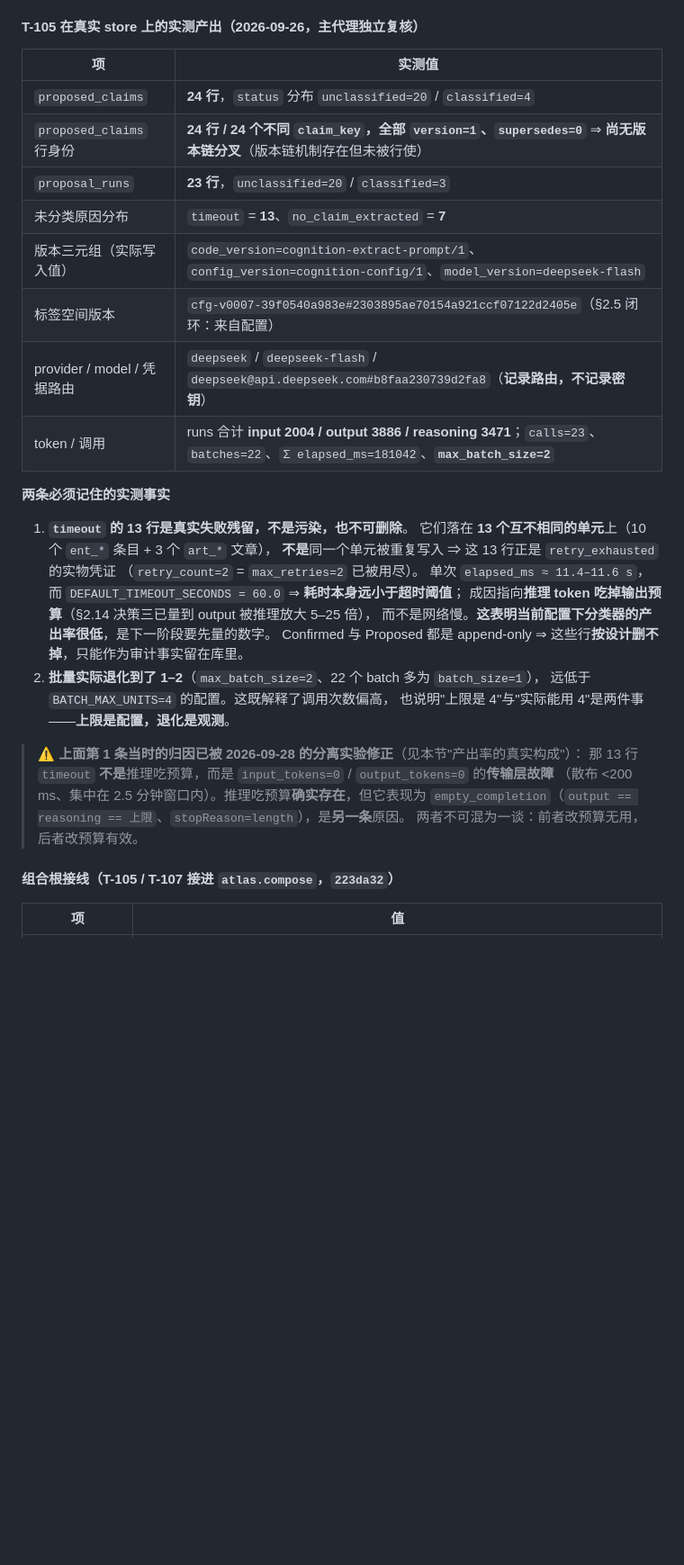
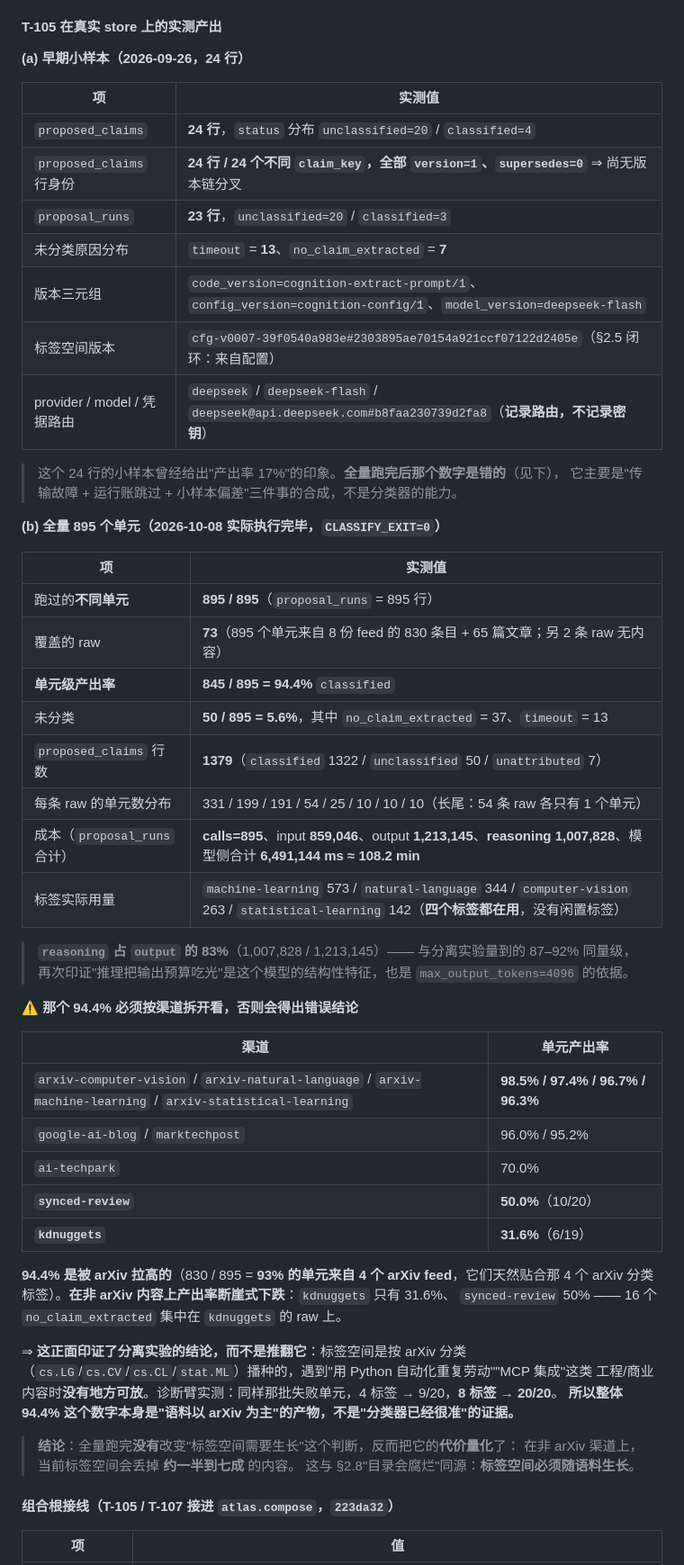
Before and after one commit to JafeChang/Atlas, a Markdown page: SPEC.md, the part around the change. Shown at 90% size. GitHub-like rendering; blank space fills up the shorter version.

Commit message:
docs(SPEC): 全量 895 个单元跑完 —— 登记真实产出率 94.4% 及其按渠道的真相
纯文档提交，未改任何代码（硬规则 4 豁免门禁）。

一、把 §2.17 的实测产出从"24 行小样本"升级为"全量 895 个单元"
   2026-10-08 实际执行完毕（`CLASSIFY_EXIT=0`，`proposal_runs` = 895 = 单元总数）：
   - 单元级产出率 **845 / 895 = 94.4%** classified；未分类 50（`no_claim_extracted` 37 / `timeout` 13）
   - `proposed_claims` 24 → **1379** 行（classified 1322 / unclassified 50 / unattributed 7）
   - 覆盖 73 条 raw；成本 calls=895、input 859,046、output 1,213,145、
     **reasoning 1,007,828（占 output 83%）**、模型侧合计 ≈108.2 min
   - 四个标签都在用（machine-learning 573 / natural-language 344 /
     computer-vision 263 / statistical-learning 142）

   并**更正**了上一版那句"当前配置下分类器的产出率很低"——那个结论建立在小样本上，
   全量跑完后不成立。

二、**最关键的一条：94.4% 必须按渠道拆开，否则会得出反向结论**
   | 渠道 | 产出率 |
   |---|---|
   | 4 个 arXiv feed | 96.3–98.5% |
   | google-ai-blog / marktechpost | 96.0% / 95.2% |
   | ai-techpark | 70.0% |
   | **synced-review** | **50.0%** |
   | **kdnuggets** | **31.6%** |

   830 / 895 = **93% 的单元来自 arXiv**，而那 4 个标签本来就是按 arXiv 分类
   （cs.LG/cs.CV/cs.CL/stat.ML）播种的 ⇒ **94.4% 是"语料以 arXiv 为主"的产物，
   不是"分类器已经很准"的证据**。

   非 arXiv 内容上产出率断崖式下跌（kdnuggets 31.6%），16 个 `no_claim_extracted`
   集中在 kdnuggets 的 raw 上。这与分离实验的诊断臂**互相印证**（同样那批失败单元：
   4 标签 → 9/20，**8 标签 → 20/20**）。

   ⇒ 全量跑完**没有**推翻"标签空间需要生长"，而是把它的**代价量化**了：
   在非 arXiv 渠道上，当前标签空间会丢掉约一半到七成的内容。这与 §2.8"目录会腐烂"同源。

门禁：本次为纯文档提交（只改 SPEC.md），按硬规则 4 豁免；未改任何代码。
      （同一次执行对真实库的写入属于 T-105 的交付内容，不是本提交的一部分：
       `proposed_claims` 24→1379、`proposal_runs` 23→895，均为 append-only 追加。）

```diff
--- a/SPEC.md
+++ b/SPEC.md
@@ -947,38 +947,61 @@ unit_char_start <= anchor.char_start < anchor.char_end <= unit_char_end
 > ⇒ 本节的表述取代 §2.10 那一句：**`proposed_claims` 与 `proposal_runs` 都是 append-only**，
 > "可覆写"由新增版本行实现。这与 §2.13"存储层可严于契约，单向"同一先例。
 
-#### T-105 在真实 store 上的实测产出（2026-09-26，主代理独立复核）
+#### T-105 在真实 store 上的实测产出
+
+**(a) 早期小样本（2026-09-26，24 行）**
 
 | 项 | 实测值 |
 |---|---|
 | `proposed_claims` | **24 行**，`status` 分布 `unclassified=20` / `classified=4` |
-| `proposed_claims` 行身份 | **24 行 / 24 个不同 `claim_key`，全部 `version=1`、`supersedes=0`** ⇒ **尚无版本链分叉**（版本链机制存在但未被行使） |
+| `proposed_claims` 行身份 | **24 行 / 24 个不同 `claim_key`，全部 `version=1`、`supersedes=0`** ⇒ 尚无版本链分叉 |
 | `proposal_runs` | **23 行**，`unclassified=20` / `classified=3` |
 | 未分类原因分布 | `timeout` = **13**、`no_claim_extracted` = **7** |
-| 版本三元组（实际写入值） | `code_version=cognition-extract-prompt/1`、`config_version=cognition-config/1`、`model_version=deepseek-flash` |
+| 版本三元组 | `code_version=cognition-extract-prompt/1`、`config_version=cognition-config/1`、`model_version=deepseek-flash` |
 | 标签空间版本 | `cfg-v0007-39f0540a983e#2303895ae70154a921ccf07122d2405e`（§2.5 闭环：来自配置） |
 | provider / model / 凭据路由 | `deepseek` / `deepseek-flash` / `deepseek@api.deepseek.com#b8faa230739d2fa8`（**记录路由，不记录密钥**） |
-| token / 调用 | runs 合计 **input 2004 / output 3886 / reasoning 3471**；`calls=23`、`batches=22`、`Σ elapsed_ms=181042`、**`max_batch_size=2`** |
-
-**两条必须记住的实测事实**
-
-1. **`timeout` 的 13 行是真实失败残留，不是污染，也不可删除**。
-   它们落在 **13 个互不相同的单元**上（10 个 `ent_*` 条目 + 3 个 `art_*` 文章），
-   **不是**同一个单元被重复写入 ⇒ 这 13 行正是 `retry_exhausted` 的实物凭证
-   （`retry_count=2` = `max_retries=2` 已被用尽）。
-   单次 `elapsed_ms ≈ 11.4–11.6 s`，而 `DEFAULT_TIMEOUT_SECONDS = 60.0` ⇒ **耗时本身远小于超时阈值**；
-   成因指向**推理 token 吃掉输出预算**（§2.14 决策三已量到 output 被推理放大 5–25 倍），
-   而不是网络慢。**这表明当前配置下分类器的产出率很低**，是下一阶段要先量的数字。
-   Confirmed 与 Proposed 都是 append-only ⇒ 这些行**按设计删不掉**，只能作为审计事实留在库里。
-2. **批量实际退化到了 1–2**（`max_batch_size=2`、22 个 batch 多为 `batch_size=1`），
-   远低于 `BATCH_MAX_UNITS=4` 的配置。这既解释了调用次数偏高，
-   也说明"上限是 4"与"实际能用 4"是两件事——**上限是配置，退化是观测**。
-
-> ⚠️ **上面第 1 条当时的归因已被 2026-09-28 的分离实验修正**（见本节"产出率的真实构成"）：
-> 那 13 行 `timeout` **不是**推理吃预算，而是 `input_tokens=0` / `output_tokens=0` 的**传输层故障**
-> （散布 <200 ms、集中在 2.5 分钟窗口内）。推理吃预算**确实存在**，但它表现为
-> `empty_completion`（`output == reasoning == 上限`、`stopReason=length`），是**另一条**原因。
-> 两者不可混为一谈：前者改预算无用，后者改预算有效。
+
+> 这个 24 行的小样本曾经给出"产出率 17%"的印象。**全量跑完后那个数字是错的**（见下），
+> 它主要是"传输故障 + 运行账跳过 + 小样本偏差"三件事的合成，不是分类器的能力。
+
+**(b) 全量 895 个单元（2026-10-08 实际执行完毕，`CLASSIFY_EXIT=0`）**
+
+| 项 | 实测值 |
+|---|---|
+| 跑过的**不同单元** | **895 / 895**（`proposal_runs` = 895 行） |
+| 覆盖的 raw | **73**（895 个单元来自 8 份 feed 的 830 条目 + 65 篇文章；另 2 条 raw 无内容） |
+| **单元级产出率** | **845 / 895 = 94.4%** `classified` |
+| 未分类 | **50 / 895 = 5.6%**，其中 `no_claim_extracted` = 37、`timeout` = 13 |
+| `proposed_claims` 行数 | **1379**（`classified` 1322 / `unclassified` 50 / `unattributed` 7） |
+| 每条 raw 的单元数分布 | 331 / 199 / 191 / 54 / 25 / 10 / 10 / 10（长尾：54 条 raw 各只有 1 个单元） |
+| 成本（`proposal_runs` 合计） | **calls=895**、input **859,046**、output **1,213,145**、**reasoning 1,007,828**、模型侧合计 **6,491,144 ms ≈ 108.2 min** |
+| 标签实际用量 | `machine-learning` 573 / `natural-language` 344 / `computer-vision` 263 / `statistical-learning` 142（**四个标签都在用**，没有闲置标签） |
+
+> **`reasoning` 占 `output` 的 83%**（1,007,828 / 1,213,145）—— 与分离实验量到的 87–92% 同量级，
+> 再次印证"推理把输出预算吃光"是这个模型的结构性特征，也是 `max_output_tokens=4096` 的依据。
+
+**⚠️ 那个 94.4% 必须按渠道拆开看，否则会得出错误结论**
+
+| 渠道 | 单元产出率 |
+|---|---|
+| `arxiv-computer-vision` / `arxiv-natural-language` / `arxiv-machine-learning` / `arxiv-statistical-learning` | **98.5% / 97.4% / 96.7% / 96.3%** |
+| `google-ai-blog` / `marktechpost` | 96.0% / 95.2% |
+| `ai-techpark` | 70.0% |
+| **`synced-review`** | **50.0%**（10/20） |
+| **`kdnuggets`** | **31.6%**（6/19） |
+
+**94.4% 是被 arXiv 拉高的**（830 / 895 = **93% 的单元来自 4 个 arXiv feed**，它们天然贴合那 4 个
+arXiv 分类标签）。**在非 arXiv 内容上产出率断崖式下跌**：`kdnuggets` 只有 31.6%、
+`synced-review` 50% —— 16 个 `no_claim_extracted` 集中在 `kdnuggets` 的 raw 上。
+
+⇒ **这正面印证了分离实验的结论，而不是推翻它**：标签空间是按 arXiv 分类
+（`cs.LG`/`cs.CV`/`cs.CL`/`stat.ML`）播种的，遇到"用 Python 自动化重复劳动""MCP 集成"这类
+工程/商业内容时**没有地方可放**。诊断臂实测：同样那批失败单元，4 标签 → 9/20，**8 标签 → 20/20**。
+**所以整体 94.4% 这个数字本身是"语料以 arXiv 为主"的产物，不是"分类器已经很准"的证据。**
+
+> **结论**：全量跑完**没有**改变"标签空间需要生长"这个判断，反而把它的**代价量化**了：
+> 在非 arXiv 渠道上，当前标签空间会丢掉 **约一半到七成** 的内容。
+> 这与 §2.8"目录会腐烂"同源：**标签空间必须随语料生长**。
 
 #### 组合根接线（T-105 / T-107 接进 `atlas.compose`，`223da32`）
 
```
